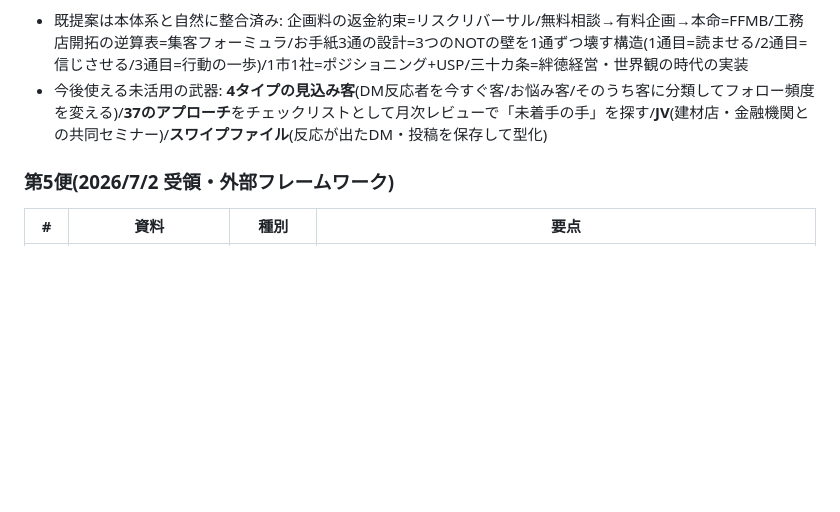
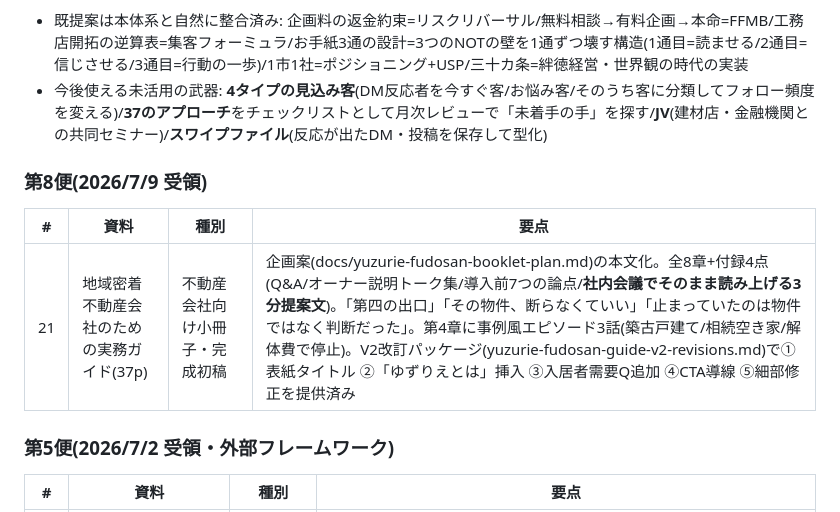
Before and after one commit to ito358337/ai-strategy-companion-mvp, a Markdown page: docs/yuzurie-reference-notes.md, the part around the change. Rendered like a GitHub page; blank space fills up the shorter version.

Commit message:
Add 不動産会社向けガイドV2改訂パッケージ（ゆずりえとは挿入・入居者需要Q・CTA導線ほか5点）
Co-Authored-By: Claude Fable 5 <noreply@anthropic.com>
Claude-Session: https://claude.ai/code/session_014PXuNZuqGGN7tgComqHMXd

```diff
--- a/docs/yuzurie-reference-notes.md
+++ b/docs/yuzurie-reference-notes.md
@@ -67,6 +67,12 @@
 - 既提案は本体系と自然に整合済み: 企画料の返金約束=リスクリバーサル/無料相談→有料企画→本命=FFMB/工務店開拓の逆算表=集客フォーミュラ/お手紙3通の設計=3つのNOTの壁を1通ずつ壊す構造(1通目=読ませる/2通目=信じさせる/3通目=行動の一歩)/1市1社=ポジショニング+USP/三十カ条=絆徳経営・世界観の時代の実装
 - 今後使える未活用の武器: **4タイプの見込み客**(DM反応者を今すぐ客/お悩み客/そのうち客に分類してフォロー頻度を変える)/**37のアプローチ**をチェックリストとして月次レビューで「未着手の手」を探す/**JV**(建材店・金融機関との共同セミナー)/**スワイプファイル**(反応が出たDM・投稿を保存して型化)
 
+### 第8便(2026/7/9 受領)
+
+| # | 資料 | 種別 | 要点 |
+|---|---|---|---|
+| 21 | 地域密着不動産会社のための実務ガイド(37p) | 不動産会社向け小冊子・完成初稿 | 企画案(docs/yuzurie-fudosan-booklet-plan.md)の本文化。全8章+付録4点(Q&A/オーナー説明トーク集/導入前7つの論点/**社内会議でそのまま読み上げる3分提案文**)。「第四の出口」「その物件、断らなくていい」「止まっていたのは物件ではなく判断だった」。第4章に事例風エピソード3話(築古戸建て/相続空き家/解体費で停止)。V2改訂パッケージ(yuzurie-fudosan-guide-v2-revisions.md)で①表紙タイトル ②「ゆずりえとは」挿入 ③入居者需要Q追加 ④CTA導線 ⑤細部修正を提供済み |
+
 ### 第5便(2026/7/2 受領・外部フレームワーク)
 
 | # | 資料 | 種別 | 要点 |
```
Also changed, not shown: docs/yuzurie-fudosan-guide-v2-revisions.md (added, +144 -0 lines).
